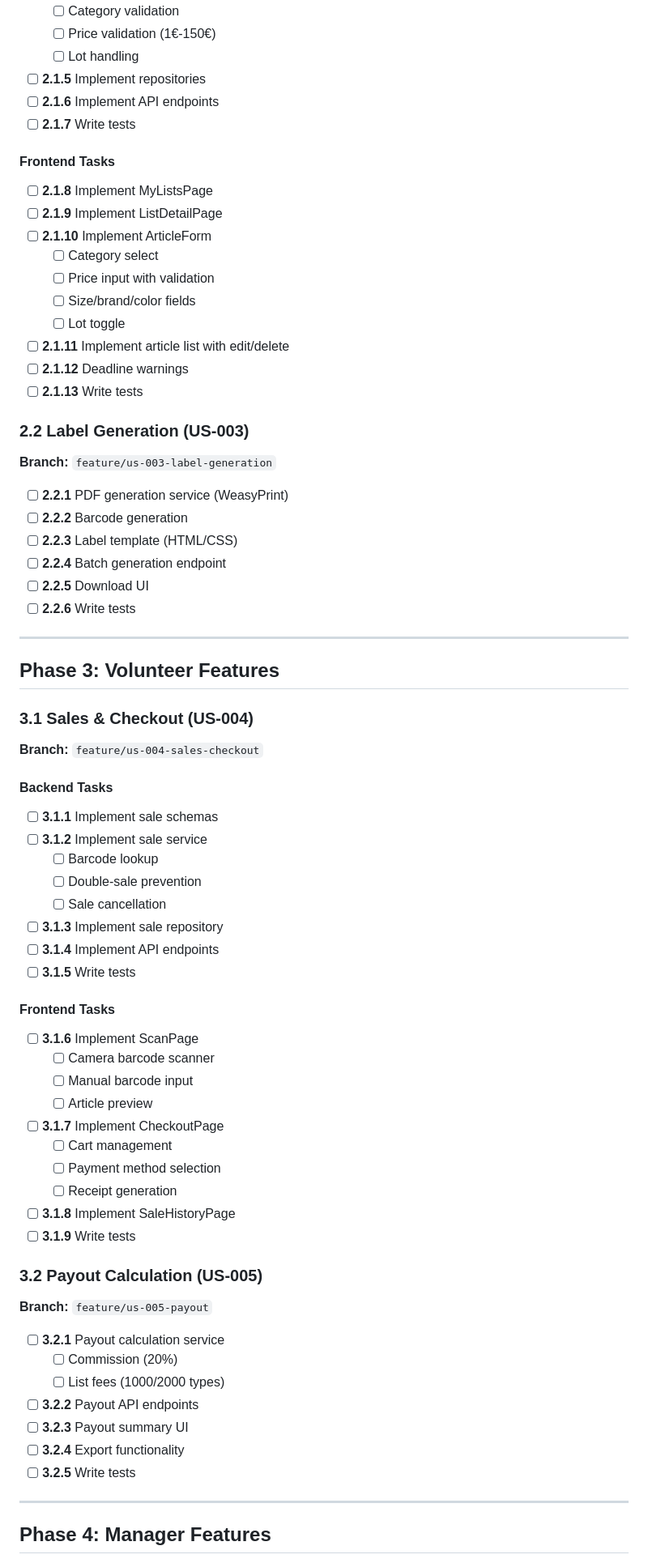
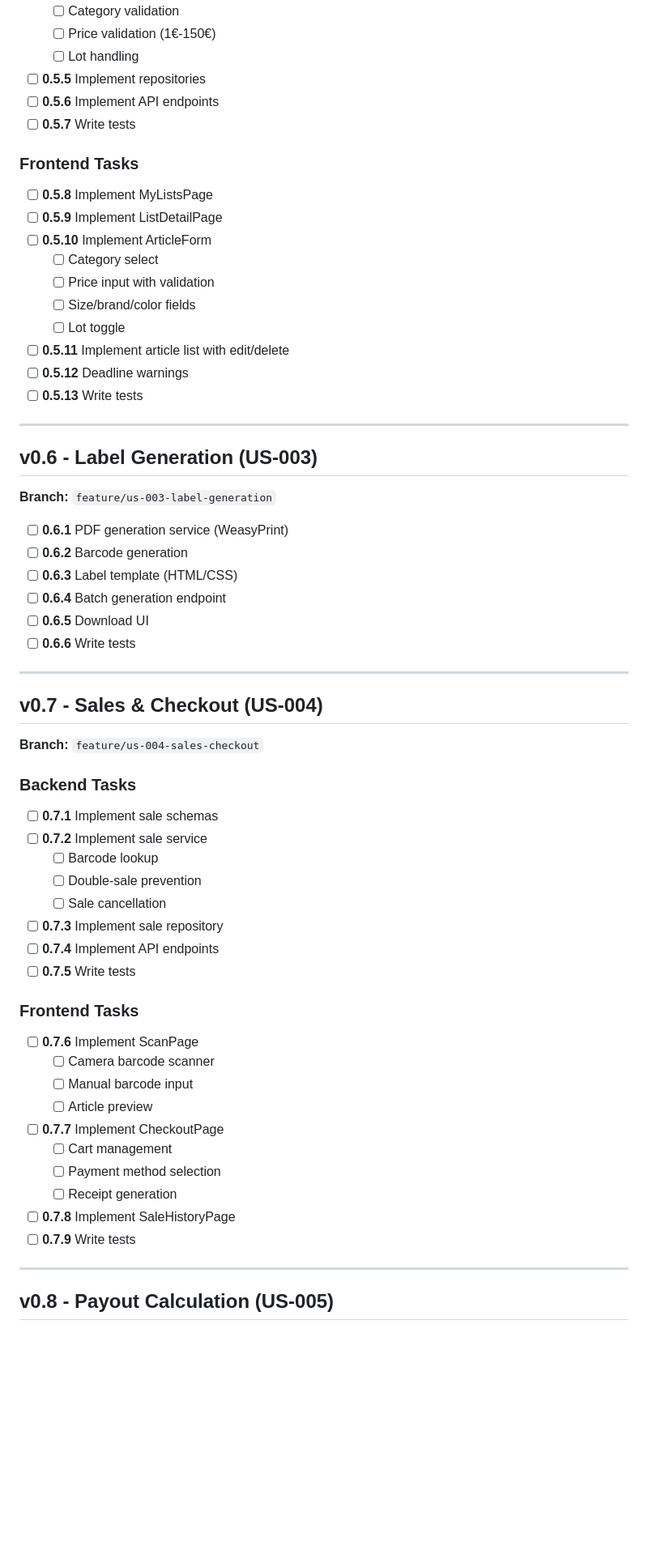
Before and after one commit to ALPE-Plaisance-du-Touch/Gestionnaire-de-Bourse-ALPE, a Markdown page: DEVELOPMENT.md, the part around one of its changes. Shown at 81% size. Rendered like a GitHub page; blank space fills up the shorter version.

```diff
--- a/DEVELOPMENT.md
+++ b/DEVELOPMENT.md
@@ -122,73 +141,64 @@ This file tracks the implementation progress of the Bourse ALPE application base
   - [ ] Category validation
   - [ ] Price validation (1€-150€)
   - [ ] Lot handling
-- [ ] **2.1.5** Implement repositories
-- [ ] **2.1.6** Implement API endpoints
-- [ ] **2.1.7** Write tests
+- [ ] **0.5.5** Implement repositories
+- [ ] **0.5.6** Implement API endpoints
+- [ ] **0.5.7** Write tests
 
-#### Frontend Tasks
-- [ ] **2.1.8** Implement MyListsPage
-- [ ] **2.1.9** Implement ListDetailPage
-- [ ] **2.1.10** Implement ArticleForm
+### Frontend Tasks
+- [ ] **0.5.8** Implement MyListsPage
+- [ ] **0.5.9** Implement ListDetailPage
+- [ ] **0.5.10** Implement ArticleForm
   - [ ] Category select
   - [ ] Price input with validation
   - [ ] Size/brand/color fields
   - [ ] Lot toggle
-- [ ] **2.1.11** Implement article list with edit/delete
-- [ ] **2.1.12** Deadline warnings
-- [ ] **2.1.13** Write tests
-
-### 2.2 Label Generation (US-003)
-**Branch:** `feature/us-003-label-generation`
-
-- [ ] **2.2.1** PDF generation service (WeasyPrint)
-- [ ] **2.2.2** Barcode generation
-- [ ] **2.2.3** Label template (HTML/CSS)
-- [ ] **2.2.4** Batch generation endpoint
-- [ ] **2.2.5** Download UI
-- [ ] **2.2.6** Write tests
+- [ ] **0.5.11** Implement article list with edit/delete
+- [ ] **0.5.12** Deadline warnings
+- [ ] **0.5.13** Write tests
 
 ---
 
-## Phase 3: Volunteer Features
+## v0.6 - Label Generation (US-003)
 
-### 3.1 Sales & Checkout (US-004)
+**Branch:** `feature/us-003-label-generation`
+
+- [ ] **0.6.1** PDF generation service (WeasyPrint)
+- [ ] **0.6.2** Barcode generation
+- [ ] **0.6.3** Label template (HTML/CSS)
+- [ ] **0.6.4** Batch generation endpoint
+- [ ] **0.6.5** Download UI
+- [ ] **0.6.6** Write tests
+
+---
+
+## v0.7 - Sales & Checkout (US-004)
+
 **Branch:** `feature/us-004-sales-checkout`
 
-#### Backend Tasks
-- [ ] **3.1.1** Implement sale schemas
-- [ ] **3.1.2** Implement sale service
+### Backend Tasks
+- [ ] **0.7.1** Implement sale schemas
+- [ ] **0.7.2** Implement sale service
   - [ ] Barcode lookup
   - [ ] Double-sale prevention
   - [ ] Sale cancellation
-- [ ] **3.1.3** Implement sale repository
-- [ ] **3.1.4** Implement API endpoints
-- [ ] **3.1.5** Write tests
+- [ ] **0.7.3** Implement sale repository
+- [ ] **0.7.4** Implement API endpoints
+- [ ] **0.7.5** Write tests
 
-#### Frontend Tasks
-- [ ] **3.1.6** Implement ScanPage
+### Frontend Tasks
+- [ ] **0.7.6** Implement ScanPage
   - [ ] Camera barcode scanner
   - [ ] Manual barcode input
   - [ ] Article preview
-- [ ] **3.1.7** Implement CheckoutPage
+- [ ] **0.7.7** Implement CheckoutPage
   - [ ] Cart management
   - [ ] Payment method selection
   - [ ] Receipt generation
-- [ ] **3.1.8** Implement SaleHistoryPage
-- [ ] **3.1.9** Write tests
-
-### 3.2 Payout Calculation (US-005)
-**Branch:** `feature/us-005-payout`
-
-- [ ] **3.2.1** Payout calculation service
-  - [ ] Commission (20%)
-  - [ ] List fees (1000/2000 types)
-- [ ] **3.2.2** Payout API endpoints
-- [ ] **3.2.3** Payout summary UI
-- [ ] **3.2.4** Export functionality
-- [ ] **3.2.5** Write tests
+- [ ] **0.7.8** Implement SaleHistoryPage
+- [ ] **0.7.9** Write tests
 
 ---
 
-## Phase 4: Manager Features
+## v0.8 - Payout Calculation (US-005)
 
```
Also changed, not shown: other parts of DEVELOPMENT.md (+142 -94 lines).
